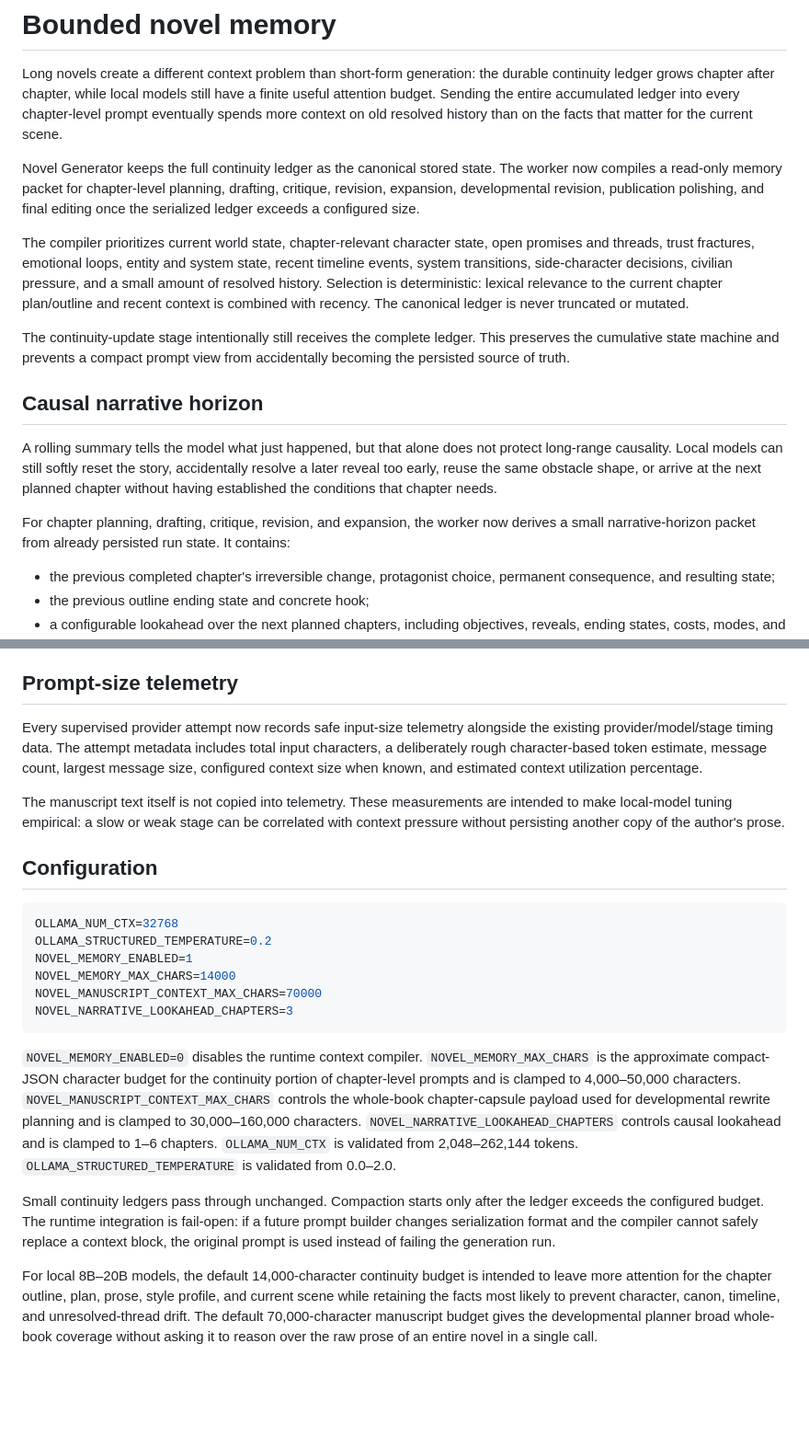
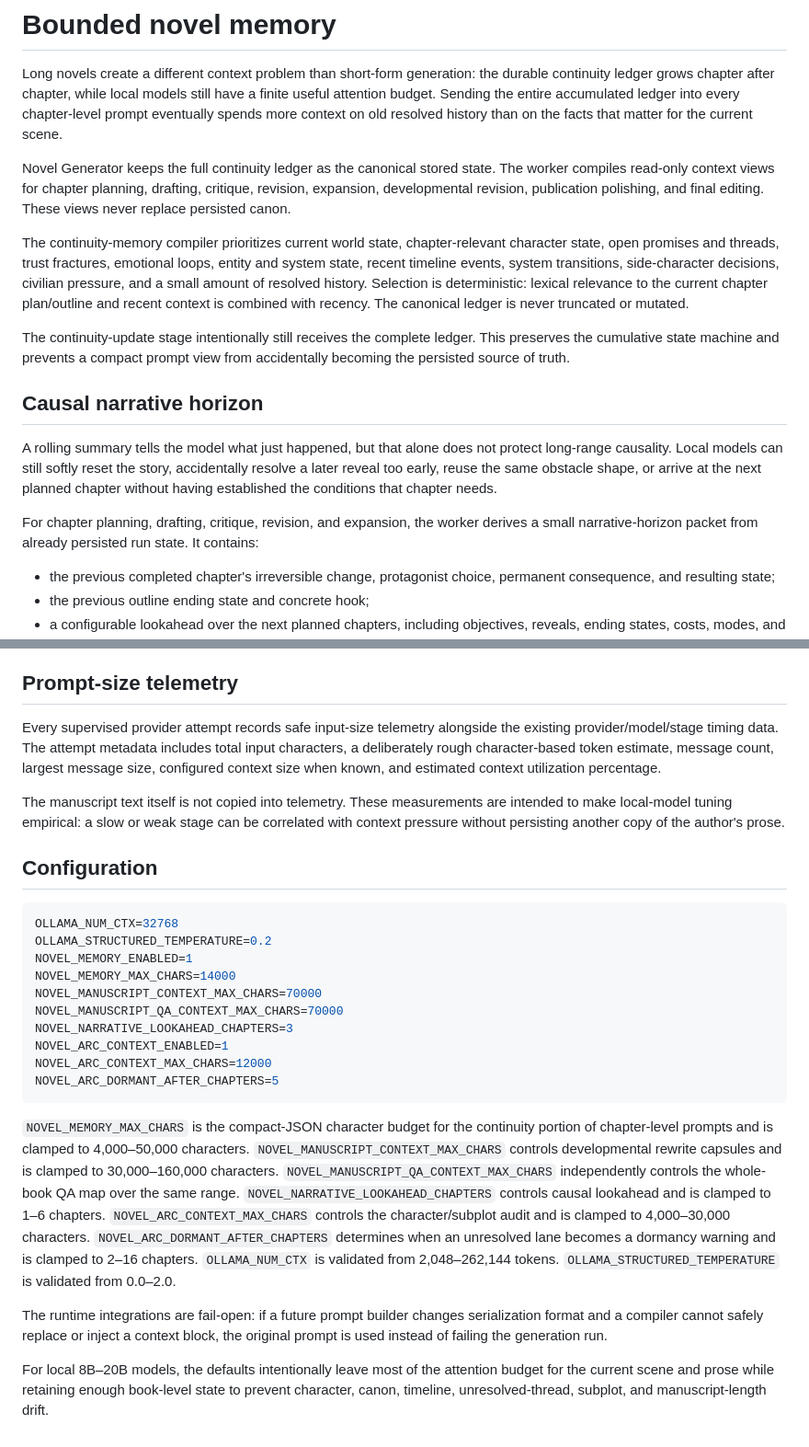
Before and after one commit to ProhibitedTV/Novel-Generator, a Markdown page: docs/novel-memory.md, 2 parts joined by grey strips. Shown at 92% size. Drawn GitHub-style; blank space fills up the shorter version.

````diff
--- a/docs/novel-memory.md
+++ b/docs/novel-memory.md
@@ -2,9 +2,9 @@
 
 Long novels create a different context problem than short-form generation: the durable continuity ledger grows chapter after chapter, while local models still have a finite useful attention budget. Sending the entire accumulated ledger into every chapter-level prompt eventually spends more context on old resolved history than on the facts that matter for the current scene.
 
-Novel Generator keeps the full continuity ledger as the canonical stored state. The worker now compiles a read-only memory packet for chapter-level planning, drafting, critique, revision, expansion, developmental revision, publication polishing, and final editing once the serialized ledger exceeds a configured size.
+Novel Generator keeps the full continuity ledger as the canonical stored state. The worker compiles read-only context views for chapter planning, drafting, critique, revision, expansion, developmental revision, publication polishing, and final editing. These views never replace persisted canon.
 
-The compiler prioritizes current world state, chapter-relevant character state, open promises and threads, trust fractures, emotional loops, entity and system state, recent timeline events, system transitions, side-character decisions, civilian pressure, and a small amount of resolved history. Selection is deterministic: lexical relevance to the current chapter plan/outline and recent context is combined with recency. The canonical ledger is never truncated or mutated.
+The continuity-memory compiler prioritizes current world state, chapter-relevant character state, open promises and threads, trust fractures, emotional loops, entity and system state, recent timeline events, system transitions, side-character decisions, civilian pressure, and a small amount of resolved history. Selection is deterministic: lexical relevance to the current chapter plan/outline and recent context is combined with recency. The canonical ledger is never truncated or mutated.
 
 The continuity-update stage intentionally still receives the complete ledger. This preserves the cumulative state machine and prevents a compact prompt view from accidentally becoming the persisted source of truth.
 
@@ -12,7 +12,7 @@ The continuity-update stage intentionally still receives the complete ledger. Th
 
 A rolling summary tells the model what just happened, but that alone does not protect long-range causality. Local models can still softly reset the story, accidentally resolve a later reveal too early, reuse the same obstacle shape, or arrive at the next planned chapter without having established the conditions that chapter needs.
 
-For chapter planning, drafting, critique, revision, and expansion, the worker now derives a small narrative-horizon packet from already persisted run state. It contains:
+For chapter planning, drafting, critique, revision, and expansion, the worker derives a small narrative-horizon packet from already persisted run state. It contains:
 
 - the previous completed chapter's irreversible change, protagonist choice, permanent consequence, and resulting state;
 - the previous outline ending state and concrete hook;
@@ -53,7 +75,7 @@ If a selected model supports less context than the configured value, or the mach
 
 ## Prompt-size telemetry
 
-Every supervised provider attempt now records safe input-size telemetry alongside the existing provider/model/stage timing data. The attempt metadata includes total input characters, a deliberately rough character-based token estimate, message count, largest message size, configured context size when known, and estimated context utilization percentage.
+Every supervised provider attempt records safe input-size telemetry alongside the existing provider/model/stage timing data. The attempt metadata includes total input characters, a deliberately rough character-based token estimate, message count, largest message size, configured context size when known, and estimated context utilization percentage.
 
 The manuscript text itself is not copied into telemetry. These measurements are intended to make local-model tuning empirical: a slow or weak stage can be correlated with context pressure without persisting another copy of the author's prose.
 
@@ -65,11 +87,15 @@ OLLAMA_STRUCTURED_TEMPERATURE=0.2
 NOVEL_MEMORY_ENABLED=1
 NOVEL_MEMORY_MAX_CHARS=14000
 NOVEL_MANUSCRIPT_CONTEXT_MAX_CHARS=70000
+NOVEL_MANUSCRIPT_QA_CONTEXT_MAX_CHARS=70000
 NOVEL_NARRATIVE_LOOKAHEAD_CHAPTERS=3
+NOVEL_ARC_CONTEXT_ENABLED=1
+NOVEL_ARC_CONTEXT_MAX_CHARS=12000
+NOVEL_ARC_DORMANT_AFTER_CHAPTERS=5
 ```
 
-`NOVEL_MEMORY_ENABLED=0` disables the runtime context compiler. `NOVEL_MEMORY_MAX_CHARS` is the approximate compact-JSON character budget for the continuity portion of chapter-level prompts and is clamped to 4,000–50,000 characters. `NOVEL_MANUSCRIPT_CONTEXT_MAX_CHARS` controls the whole-book chapter-capsule payload used for developmental rewrite planning and is clamped to 30,000–160,000 characters. `NOVEL_NARRATIVE_LOOKAHEAD_CHAPTERS` controls causal lookahead and is clamped to 1–6 chapters. `OLLAMA_NUM_CTX` is validated from 2,048–262,144 tokens. `OLLAMA_STRUCTURED_TEMPERATURE` is validated from 0.0–2.0.
+`NOVEL_MEMORY_MAX_CHARS` is the compact-JSON character budget for the continuity portion of chapter-level prompts and is clamped to 4,000–50,000 characters. `NOVEL_MANUSCRIPT_CONTEXT_MAX_CHARS` controls developmental rewrite capsules and is clamped to 30,000–160,000 characters. `NOVEL_MANUSCRIPT_QA_CONTEXT_MAX_CHARS` independently controls the whole-book QA map over the same range. `NOVEL_NARRATIVE_LOOKAHEAD_CHAPTERS` controls causal lookahead and is clamped to 1–6 chapters. `NOVEL_ARC_CONTEXT_MAX_CHARS` controls the character/subplot audit and is clamped to 4,000–30,000 characters. `NOVEL_ARC_DORMANT_AFTER_CHAPTERS` determines when an unresolved lane becomes a dormancy warning and is clamped to 2–16 chapters. `OLLAMA_NUM_CTX` is validated from 2,048–262,144 tokens. `OLLAMA_STRUCTURED_TEMPERATURE` is validated from 0.0–2.0.
 
-Small continuity ledgers pass through unchanged. Compaction starts only after the ledger exceeds the configured budget. The runtime integration is fail-open: if a future prompt builder changes serialization format and the compiler cannot safely replace a context block, the original prompt is used instead of failing the generation run.
+The runtime integrations are fail-open: if a future prompt builder changes serialization format and a compiler cannot safely replace or inject a context block, the original prompt is used instead of failing the generation run.
 
-For local 8B–20B models, the default 14,000-character continuity budget is intended to leave more attention for the chapter outline, plan, prose, style profile, and current scene while retaining the facts most likely to prevent character, canon, timeline, and unresolved-thread drift. The default 70,000-character manuscript budget gives the developmental planner broad whole-book coverage without asking it to reason over the raw prose of an entire novel in a single call.
+For local 8B–20B models, the defaults intentionally leave most of the attention budget for the current scene and prose while retaining enough book-level state to prevent character, canon, timeline, unresolved-thread, subplot, and manuscript-length drift.
````
Also changed, not shown: other parts of docs/novel-memory.md (+27 -5 lines).
